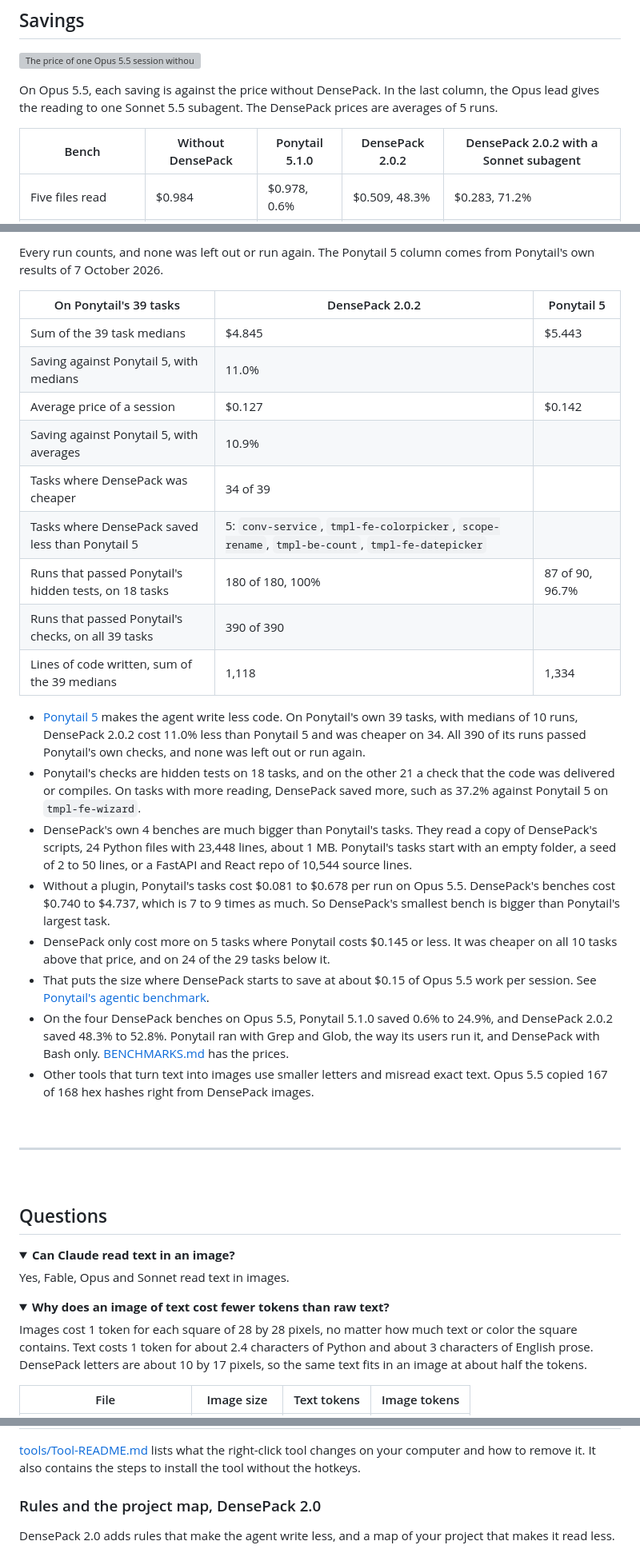
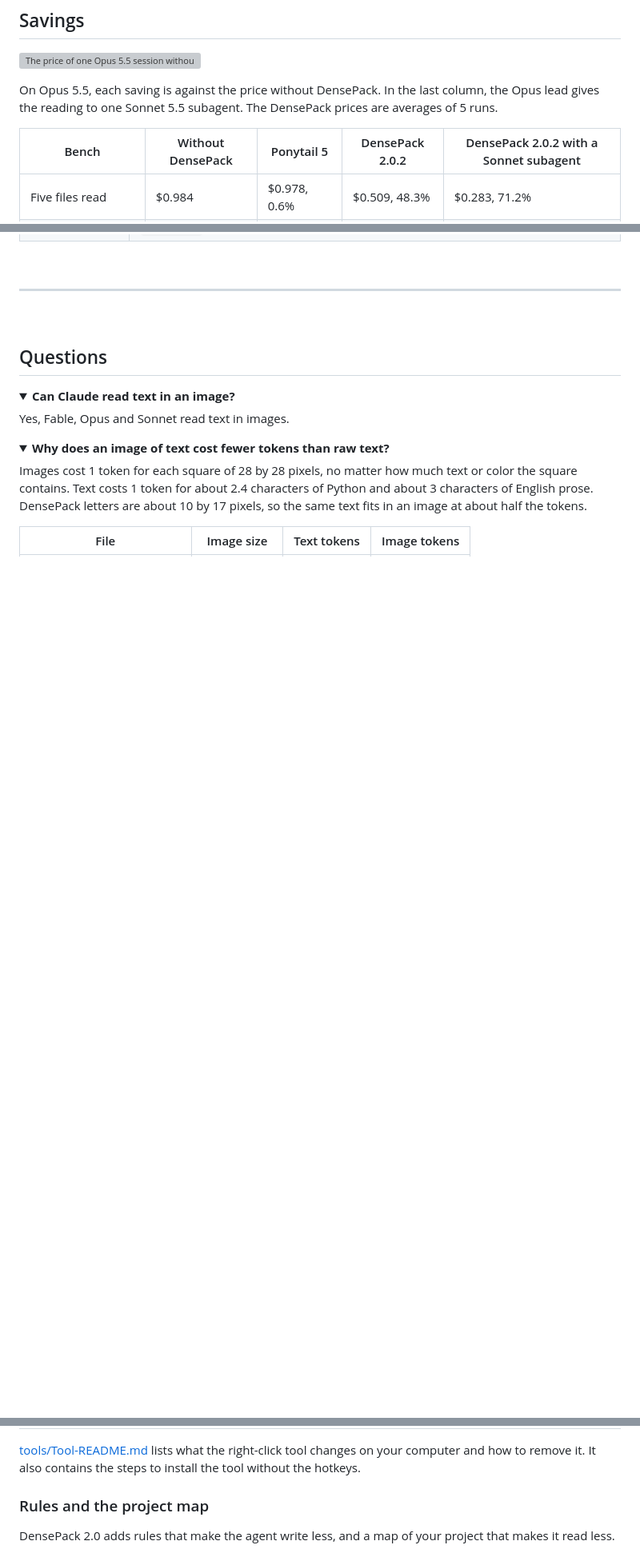
Before and after one commit to Fabian-Galvez/DensePack, a Markdown page: README.md, 3 parts joined by grey strips. Shown at 80% size. Rendered like a GitHub page; folded sections open; blank space fills up the shorter version; grey boxes are pictures that could not be loaded.

```diff
--- a/README.md
+++ b/README.md
@@ -43,7 +42,7 @@ DensePack packs text into images that Claude reads accurately. The images use 49
 
 On Opus 5.5, each saving is against the price without DensePack. In the last column, the Opus lead gives the reading to one Sonnet 5.5 subagent. The DensePack prices are averages of 5 runs.
 
-| Bench                     | Without DensePack | Ponytail 5.1.0 | DensePack 2.0.2 | DensePack 2.0.2 with a Sonnet subagent |
+| Bench                     | Without DensePack | Ponytail 5     | DensePack 2.0.2 | DensePack 2.0.2 with a Sonnet subagent |
 | ------------------------- | ----------------- | -------------- | ------------- | ------------------------------------ |
 | Five files read           | $0.984            | $0.978, 0.6%   | $0.509, 48.3% | $0.283, 71.2%                        |
 | Architecture doc          | $0.740            | $0.556, 24.9%  | $0.349, 52.8% | $0.415, 43.9%                        |
@@ -179,26 +183,3 @@ DensePack 2.0.2 ran Ponytail's 39 tasks 10 times in a row on 13 October 2026, an
-Every run counts, and none was left out or run again. The Ponytail 5 column comes from Ponytail's own results of 7 October 2026.
-
-| On Ponytail's 39 tasks | DensePack 2.0.2 | Ponytail 5 |
-| --- | --- | --- |
-| Sum of the 39 task medians | $4.845 | $5.443 |
-| Saving against Ponytail 5, with medians | 11.0% | |
-| Average price of a session | $0.127 | $0.142 |
-| Saving against Ponytail 5, with averages | 10.9% | |
-| Tasks where DensePack was cheaper | 34 of 39 | |
-| Tasks where DensePack saved less than Ponytail 5 | 5: `conv-service`, `tmpl-fe-colorpicker`, `scope-rename`, `tmpl-be-count`, `tmpl-fe-datepicker` | |
-| Runs that passed Ponytail's hidden tests, on 18 tasks | 180 of 180, 100% | 87 of 90, 96.7% |
-| Runs that passed Ponytail's checks, on all 39 tasks | 390 of 390 | |
-| Lines of code written, sum of the 39 medians | 1,118 | 1,334 |
-
-- [Ponytail 5](https://github.com/DietrichGebert/ponytail/blob/main/benchmarks/results/2026-10-07-agentic.md) makes the agent write less code. On Ponytail's own 39 tasks, with medians of 10 runs, DensePack 2.0.2 cost 11.0% less than Ponytail 5 and was cheaper on 34. All 390 of its runs passed Ponytail's own checks, and none was left out or run again.
-- Ponytail's checks are hidden tests on 18 tasks, and on the other 21 a check that the code was delivered or compiles. On tasks with more reading, DensePack saved more, such as 37.2% against Ponytail 5 on `tmpl-fe-wizard`.
-- DensePack's own 4 benches are much bigger than Ponytail's tasks. They read a copy of DensePack's scripts, 24 Python files with 23,448 lines, about 1 MB. Ponytail's tasks start with an empty folder, a seed of 2 to 50 lines, or a FastAPI and React repo of 10,544 source lines.
-- Without a plugin, Ponytail's tasks cost $0.081 to $0.678 per run on Opus 5.5. DensePack's benches cost $0.740 to $4.737, which is 7 to 9 times as much. So DensePack's smallest bench is bigger than Ponytail's largest task.
-- DensePack only cost more on 5 tasks where Ponytail costs $0.145 or less. It was cheaper on all 10 tasks above that price, and on 24 of the 29 tasks below it.
-- That puts the size where DensePack starts to save at about $0.15 of Opus 5.5 work per session. See [Ponytail's agentic benchmark](BENCHMARKS.md#ponytails-benchmark).
-- On the four DensePack benches on Opus 5.5, Ponytail 5.1.0 saved 0.6% to 24.9%, and DensePack 2.0.2 saved 48.3% to 52.8%. Ponytail ran with Grep and Glob, the way its users run it, and DensePack with Bash only. [BENCHMARKS.md](BENCHMARKS.md#opus-55-with-each-setup) has the prices.
-- Other tools that turn text into images use smaller letters and misread exact text. Opus 5.5 copied 167 of 168 hex hashes right from DensePack images.
-
 <br>
 
 ---
@@ -334,7 +315,7 @@ Yes, the bench scripts are in `bench/`, and the tasks are in `plugin/evals/`. [R
 
 [tools/Tool-README.md](tools/Tool-README.md) lists what the right-click tool changes on your computer and how to remove it. It also contains the steps to install the tool without the hotkeys.
 
-### Rules and the project map, DensePack 2.0
+### Rules and the project map
 
 DensePack 2.0 adds rules that make the agent write less, and a map of your project that makes it read less.
 
```
Also changed, not shown: other parts of README.md (+32 -28 lines).
